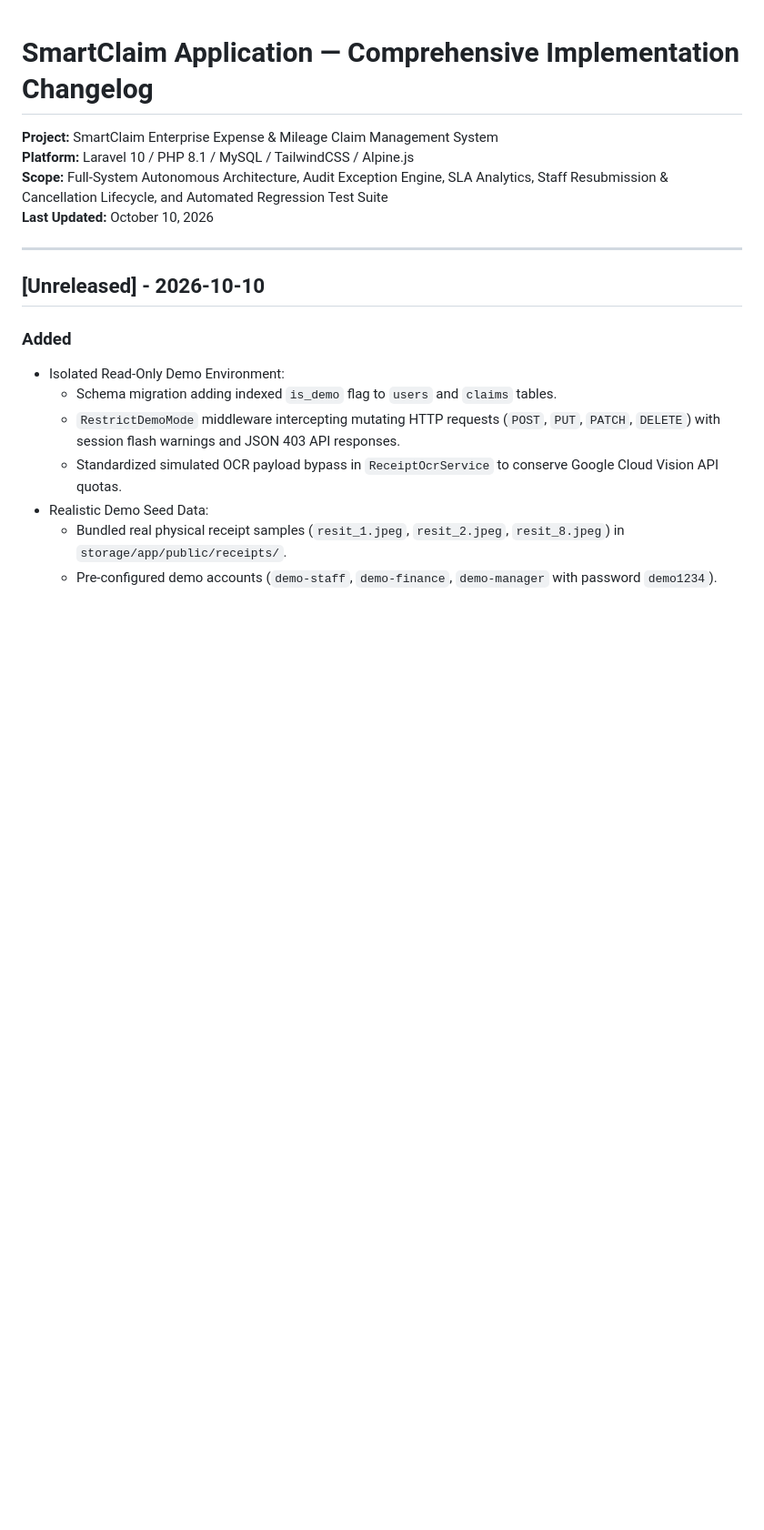
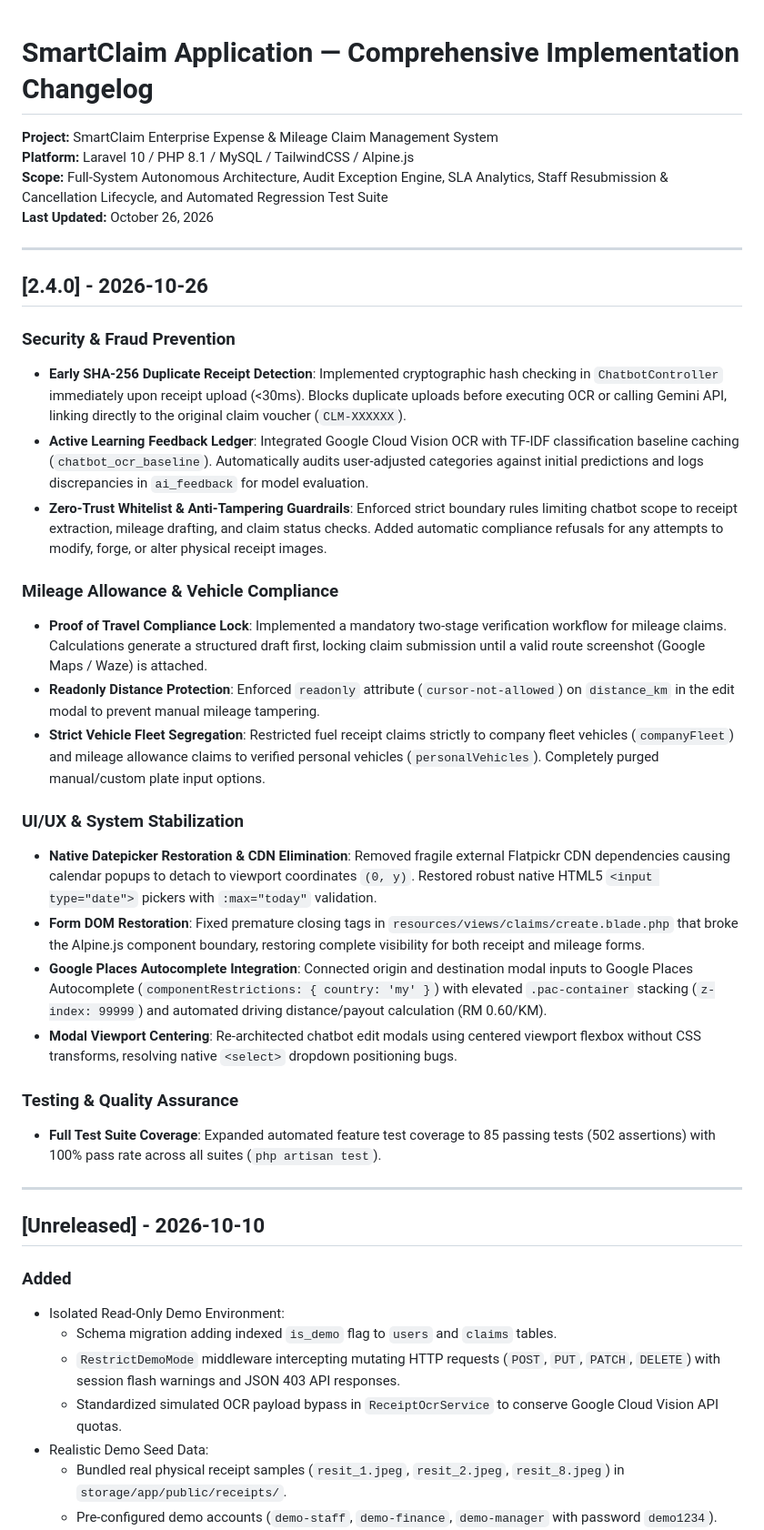
Before and after one commit to musakpg/smartclaim-app, a Markdown page: CHANGELOG.md, the part around the change. Shown at 91% size. Rendered like a GitHub page; blank space fills up the shorter version.

Commit message:
docs: add release notes for v2.4.0 in CHANGELOG.md

```diff
--- a/CHANGELOG.md
+++ b/CHANGELOG.md
@@ -3,7 +3,30 @@
 **Project:** SmartClaim Enterprise Expense & Mileage Claim Management System
 **Platform:** Laravel 10 / PHP 8.1 / MySQL / TailwindCSS / Alpine.js
 **Scope:** Full-System Autonomous Architecture, Audit Exception Engine, SLA Analytics, Staff Resubmission & Cancellation Lifecycle, and Automated Regression Test Suite
-**Last Updated:** October 10, 2026
+**Last Updated:** October 26, 2026
+
+---
+
+## [2.4.0] - 2026-10-26
+
+### Security & Fraud Prevention
+- **Early SHA-256 Duplicate Receipt Detection**: Implemented cryptographic hash checking in `ChatbotController` immediately upon receipt upload (<30ms). Blocks duplicate uploads before executing OCR or calling Gemini API, linking directly to the original claim voucher (`CLM-XXXXXX`).
+- **Active Learning Feedback Ledger**: Integrated Google Cloud Vision OCR with TF-IDF classification baseline caching (`chatbot_ocr_baseline`). Automatically audits user-adjusted categories against initial predictions and logs discrepancies in `ai_feedback` for model evaluation.
+- **Zero-Trust Whitelist & Anti-Tampering Guardrails**: Enforced strict boundary rules limiting chatbot scope to receipt extraction, mileage drafting, and claim status checks. Added automatic compliance refusals for any attempts to modify, forge, or alter physical receipt images.
+
+### Mileage Allowance & Vehicle Compliance
+- **Proof of Travel Compliance Lock**: Implemented a mandatory two-stage verification workflow for mileage claims. Calculations generate a structured draft first, locking claim submission until a valid route screenshot (Google Maps / Waze) is attached.
+- **Readonly Distance Protection**: Enforced `readonly` attribute (`cursor-not-allowed`) on `distance_km` in the edit modal to prevent manual mileage tampering.
+- **Strict Vehicle Fleet Segregation**: Restricted fuel receipt claims strictly to company fleet vehicles (`companyFleet`) and mileage allowance claims to verified personal vehicles (`personalVehicles`). Completely purged manual/custom plate input options.
+
+### UI/UX & System Stabilization
+- **Native Datepicker Restoration & CDN Elimination**: Removed fragile external Flatpickr CDN dependencies causing calendar popups to detach to viewport coordinates `(0, y)`. Restored robust native HTML5 `<input type="date">` pickers with `:max="today"` validation.
+- **Form DOM Restoration**: Fixed premature closing tags in `resources/views/claims/create.blade.php` that broke the Alpine.js component boundary, restoring complete visibility for both receipt and mileage forms.
+- **Google Places Autocomplete Integration**: Connected origin and destination modal inputs to Google Places Autocomplete (`componentRestrictions: { country: 'my' }`) with elevated `.pac-container` stacking (`z-index: 99999`) and automated driving distance/payout calculation (RM 0.60/KM).
+- **Modal Viewport Centering**: Re-architected chatbot edit modals using centered viewport flexbox without CSS transforms, resolving native `<select>` dropdown positioning bugs.
+
+### Testing & Quality Assurance
+- **Full Test Suite Coverage**: Expanded automated feature test coverage to 85 passing tests (502 assertions) with 100% pass rate across all suites (`php artisan test`).
 
 ---
 
```
